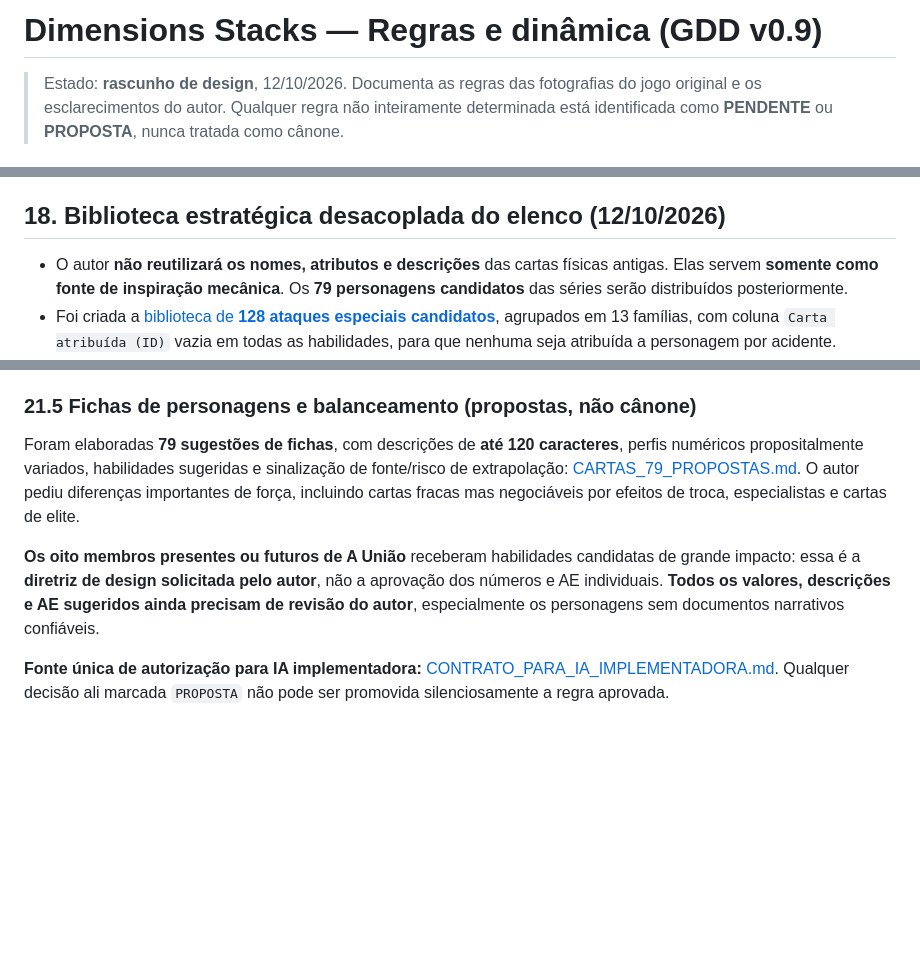
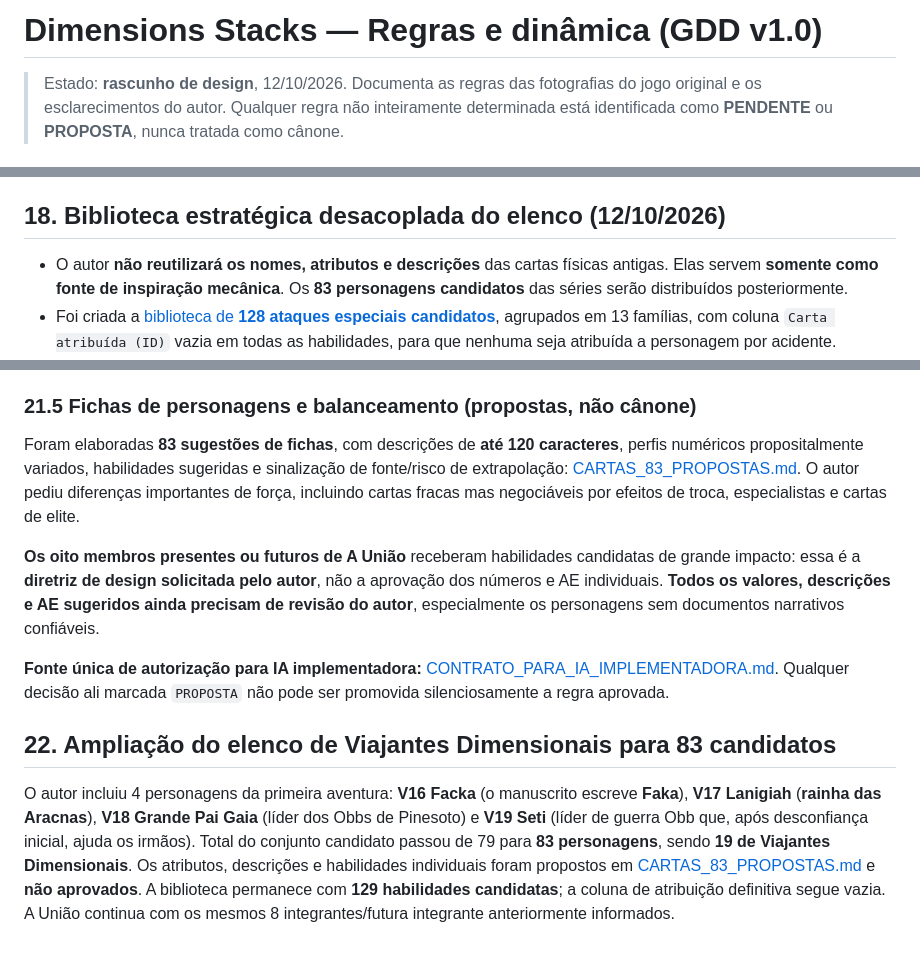
Before and after one commit to guyoshi/Dimensions-Stacks, a Markdown page: docs/REGRAS.md, 3 parts joined by grey strips. Rendered like a GitHub page; blank space fills up the shorter version.

Commit message:
docs: reconciliar elenco atual para 83 cartas e novos V16-V19

```diff
--- a/docs/REGRAS.md
+++ b/docs/REGRAS.md
@@ -1,4 +1,4 @@
-# Dimensions Stacks — Regras e dinâmica (GDD v0.9)
+# Dimensions Stacks — Regras e dinâmica (GDD v1.0)
 
 > Estado: **rascunho de design**, 12/10/2026. Documenta as regras das fotografias do jogo original e os esclarecimentos do autor. Qualquer regra não inteiramente determinada está identificada como **PENDENTE** ou **PROPOSTA**, nunca tratada como cânone.
 
@@ -247,7 +247,7 @@ Destaques para especificação futura:
 
 ## 18. Biblioteca estratégica desacoplada do elenco (12/10/2026)
 
-- O autor **não reutilizará os nomes, atributos e descrições** das cartas físicas antigas. Elas servem **somente como fonte de inspiração mecânica**. Os **79 personagens candidatos** das séries serão distribuídos posteriormente.
+- O autor **não reutilizará os nomes, atributos e descrições** das cartas físicas antigas. Elas servem **somente como fonte de inspiração mecânica**. Os **83 personagens candidatos** das séries serão distribuídos posteriormente.
 - Foi criada a [biblioteca de **128 ataques especiais candidatos**](BIBLIOTECA_ATAQUES_ESPECIAIS.md), agrupados em 13 famílias, com coluna `Carta atribuída (ID)` vazia em todas as habilidades, para que nenhuma seja atribuída a personagem por acidente.
 - A [auditoria de **62 posições do baralho físico**](AUDITORIA_BALANCEAMENTO_ESPECIAIS.md) registra, para cada habilidade identificada, se recomendamos manter, ajustar, redesenhar, testar experimentalmente ou retirar. Não confundir recomendação com decisão aprovada.
 - Há **conversões espelhadas de todos os pares de atributos**: das 4 propriedades podem ocorrer 12 cópias direcionais e 6 permutas de valores. "Trocar" em textos legados é ambíguo; nas propostas digitais distingue-se **substituição de um número** de **troca bilateral de dois números**.
@@ -328,8 +328,12 @@ Como algumas cartas **protegem, anulam ou respondem a outras**, recomendo que o
 
 ### 21.5 Fichas de personagens e balanceamento (propostas, não cânone)
 
-Foram elaboradas **79 sugestões de fichas**, com descrições de **até 120 caracteres**, perfis numéricos propositalmente variados, habilidades sugeridas e sinalização de fonte/risco de extrapolação: [CARTAS_79_PROPOSTAS.md](CARTAS_79_PROPOSTAS.md). O autor pediu diferenças importantes de força, incluindo cartas fracas mas negociáveis por efeitos de troca, especialistas e cartas de elite.
+Foram elaboradas **83 sugestões de fichas**, com descrições de **até 120 caracteres**, perfis numéricos propositalmente variados, habilidades sugeridas e sinalização de fonte/risco de extrapolação: [CARTAS_83_PROPOSTAS.md](CARTAS_83_PROPOSTAS.md). O autor pediu diferenças importantes de força, incluindo cartas fracas mas negociáveis por efeitos de troca, especialistas e cartas de elite.
 
 **Os oito membros presentes ou futuros de A União** receberam habilidades candidatas de grande impacto: essa é a **diretriz de design solicitada pelo autor**, não a aprovação dos números e AE individuais. **Todos os valores, descrições e AE sugeridos ainda precisam de revisão do autor**, especialmente os personagens sem documentos narrativos confiáveis.
 
 **Fonte única de autorização para IA implementadora:** [CONTRATO_PARA_IA_IMPLEMENTADORA.md](CONTRATO_PARA_IA_IMPLEMENTADORA.md). Qualquer decisão ali marcada `PROPOSTA` não pode ser promovida silenciosamente a regra aprovada.
+
+## 22. Ampliação do elenco de Viajantes Dimensionais para 83 candidatos
+
+O autor incluiu 4 personagens da primeira aventura: **V16 Facka** (o manuscrito escreve **Faka**), **V17 Lanigiah** (**rainha das Aracnas**), **V18 Grande Pai Gaia** (líder dos Obbs de Pinesoto) e **V19 Seti** (líder de guerra Obb que, após desconfiança inicial, ajuda os irmãos). Total do conjunto candidato passou de 79 para **83 personagens**, sendo **19 de Viajantes Dimensionais**. Os atributos, descrições e habilidades individuais foram propostos em [CARTAS_83_PROPOSTAS.md](CARTAS_83_PROPOSTAS.md) e **não aprovados**. A biblioteca permanece com **129 habilidades candidatas**; a coluna de atribuição definitiva segue vazia. A União continua com os mesmos 8 integrantes/futura integrante anteriormente informados.
```
